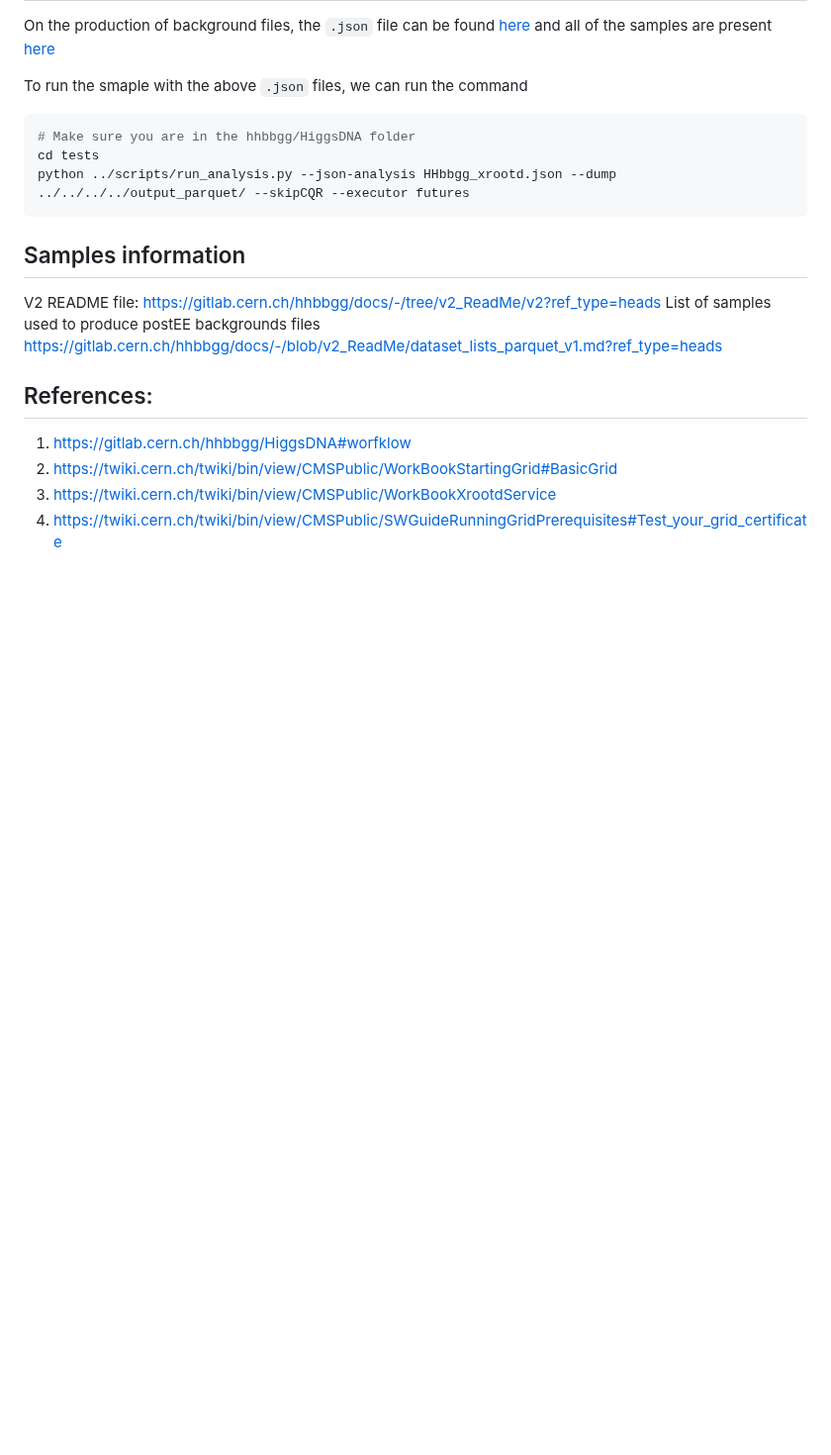
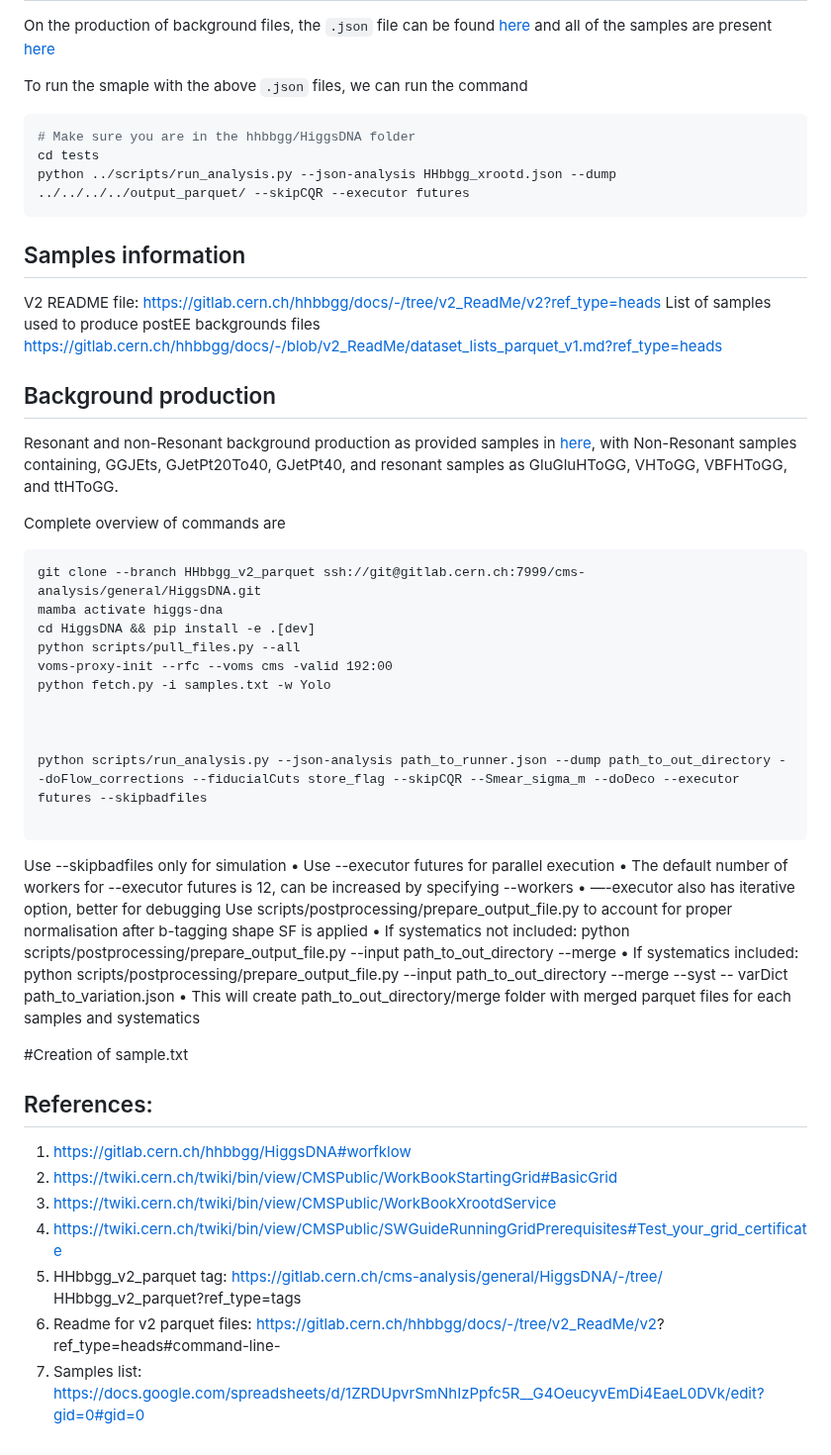
Before and after one commit to raj2022/hhbbgg_AwkwardAnalyzer, a Markdown page: jsonhiggsdnaproduction/v2_production/README.md, the part around the change. Shown at 99% size. Drawn GitHub-style; blank space fills up the shorter version.

````diff
--- a/jsonhiggsdnaproduction/v2_production/README.md
+++ b/jsonhiggsdnaproduction/v2_production/README.md
@@ -115,8 +115,47 @@ python ../scripts/run_analysis.py --json-analysis HHbbgg_xrootd.json --dump ../.
 V2 README file: https://gitlab.cern.ch/hhbbgg/docs/-/tree/v2_ReadMe/v2?ref_type=heads
 List of samples used to produce postEE backgrounds files
 https://gitlab.cern.ch/hhbbgg/docs/-/blob/v2_ReadMe/dataset_lists_parquet_v1.md?ref_type=heads
+
+## Background production
+Resonant and non-Resonant background production as provided samples in [here](https://gitlab.cern.ch/hhbbgg/docs/-/blob/v2_ReadMe/dataset_lists_parquet_v1.md?ref_type=heads#background-samples), with Non-Resonant samples containing, GGJEts, GJetPt20To40, GJetPt40, and resonant samples as GluGluHToGG, VHToGG, VBFHToGG, and ttHToGG.
+
+Complete overview of commands are
+```
+git clone --branch HHbbgg_v2_parquet ssh://git@gitlab.cern.ch:7999/cms-analysis/general/HiggsDNA.git
+mamba activate higgs-dna
+cd HiggsDNA && pip install -e .[dev]
+python scripts/pull_files.py --all
+voms-proxy-init --rfc --voms cms -valid 192:00
+python fetch.py -i samples.txt -w Yolo
+
+
+
+python scripts/run_analysis.py --json-analysis path_to_runner.json --dump path_to_out_directory --doFlow_corrections --fiducialCuts store_flag --skipCQR --Smear_sigma_m --doDeco --executor futures --skipbadfiles
+
+```
+Use --skipbadfiles only for simulation
+• Use --executor futures for parallel execution
+• The default number of workers for --executor futures is 12, can be increased by specifying --workers <num>
+• —-executor also has iterative option, better for debugging
+Use scripts/postprocessing/prepare_output_file.py to account for proper normalisation after b-tagging
+shape SF is applied
+• If systematics not included:
+python scripts/postprocessing/prepare_output_file.py --input path_to_out_directory --merge
+• If systematics included:
+python scripts/postprocessing/prepare_output_file.py --input path_to_out_directory --merge --syst --
+varDict path_to_variation.json
+• This will create path_to_out_directory/merge folder with merged parquet files for each samples and
+systematics
+
+#Creation of sample.txt
+
 ## References:
 1. https://gitlab.cern.ch/hhbbgg/HiggsDNA#worfklow
 2. https://twiki.cern.ch/twiki/bin/view/CMSPublic/WorkBookStartingGrid#BasicGrid
 3. https://twiki.cern.ch/twiki/bin/view/CMSPublic/WorkBookXrootdService
 4. https://twiki.cern.ch/twiki/bin/view/CMSPublic/SWGuideRunningGridPrerequisites#Test_your_grid_certificate
+5. HHbbgg_v2_parquet tag: https://gitlab.cern.ch/cms-analysis/general/HiggsDNA/-/tree/
+HHbbgg_v2_parquet?ref_type=tags
+6. Readme for v2 parquet files: https://gitlab.cern.ch/hhbbgg/docs/-/tree/v2_ReadMe/v2?
+ref_type=heads#command-line-
+7. Samples list: https://docs.google.com/spreadsheets/d/1ZRDUpvrSmNhIzPpfc5R__G4OeucyvEmDi4EaeL0DVk/edit?gid=0#gid=0
````
